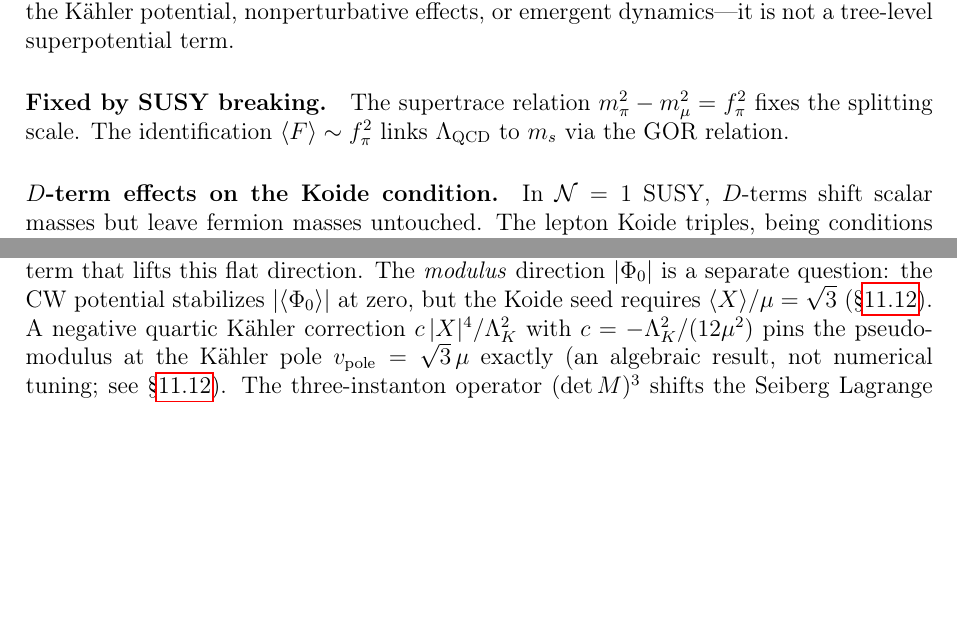
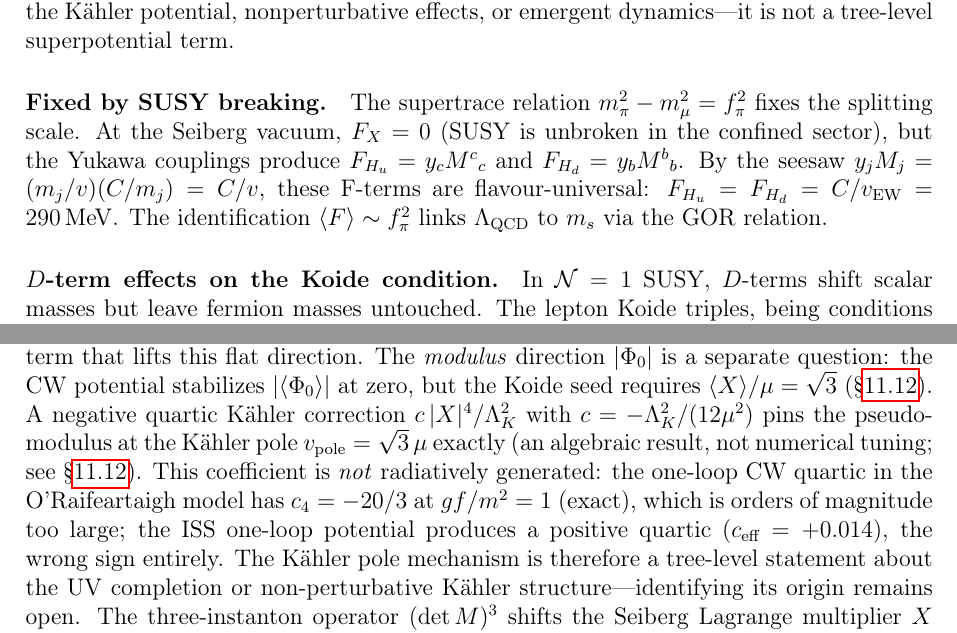
Before and after one commit to arivero/physres2, a LaTeX paper (sbootstrap_v4d.tex): two parts of pages 40 and 43 of 49, joined at a grey line, cut so that both start at the same text, the shorter picture padded with empty space. Compiled offline with pdfLaTeX.

Commit message:
Round 6 paper updates: CW non-generation of c=-1/12, Cartan identity, F-term universality
- Open problems: c=-1/12 is NOT radiatively generated (c₄=-20/3 at O'R one-loop,
  ISS gives positive quartic). Tree-level Kähler structure, origin open.
- Yukawa section: exact identity θ = π/6 - δ (Cartan angle = Koide phase),
  bloom = rigid rotation in (λ₃,λ₈) plane.
- SUSY breaking: F_{H_u} = F_{H_d} = C/v_EW = 290 MeV (flavour-universal,
  from seesaw cancellation y_j M_j = C/v).
- Epistemology table: added Cartan identity and F-term universality as derived results.

Co-Authored-By: Claude Opus 4.6 <noreply@anthropic.com>

```diff
--- a/sbootstrap_v4d.tex
+++ b/sbootstrap_v4d.tex
@@ -2891,7 +2895,13 @@ is not a tree-level superpotential term.
 
 \paragraph{Fixed by SUSY breaking.}
 The supertrace relation $m^2_\pi - m^2_\mu = \fpi^2$ fixes the
-splitting scale. The identification $\langle F\rangle \sim \fpi^2$
+splitting scale. At the Seiberg vacuum, $F_X = 0$ (SUSY is
+unbroken in the confined sector), but the Yukawa couplings
+produce $F_{H_u} = y_c M^c{}_c$ and $F_{H_d} = y_b M^b{}_b$.
+By the seesaw $y_j M_j = (m_j/v)(C/m_j) = C/v$, these
+F-terms are flavour-universal:
+$F_{H_u} = F_{H_d} = C/v_{\text{EW}} = 290\MeV$.
+The identification $\langle F\rangle \sim \fpi^2$
 links $\Lambda_{\text{QCD}}$ to $m_s$ via the GOR relation.
 
 \paragraph{$D$-term effects on the Koide condition.}
@@ -3171,6 +3181,13 @@ with $c = -\Lambda_K^2/(12\mu^2)$ pins the pseudo-modulus at
 the K\"ahler pole $v_{\text{pole}} = \sqrt{3}\,\mu$ exactly
 (an algebraic result, not numerical tuning;
 see \S\ref{subsec:superpotential}).
+This coefficient is \emph{not} radiatively generated: the
+one-loop CW quartic in the O'Raifeartaigh model has $c_4 = -20/3$
+at $gf/m^2 = 1$ (exact), which is orders of magnitude too large;
+the ISS one-loop potential produces a positive quartic ($c_{\text{eff}} = +0.014$),
+the wrong sign entirely. The K\"ahler pole mechanism is therefore a
+tree-level statement about the UV completion or non-perturbative
+K\"ahler structure---identifying its origin remains open.
 The three-instanton operator $(\det M)^3$ shifts the Seiberg
 Lagrange multiplier~$X$ (dimension $[\text{mass}]^{-3}$ in the
 confining phase) but this is a different object from the ISS
```
Also changed, not shown: sbootstrap_v4d.tex (14 more changed lines).
